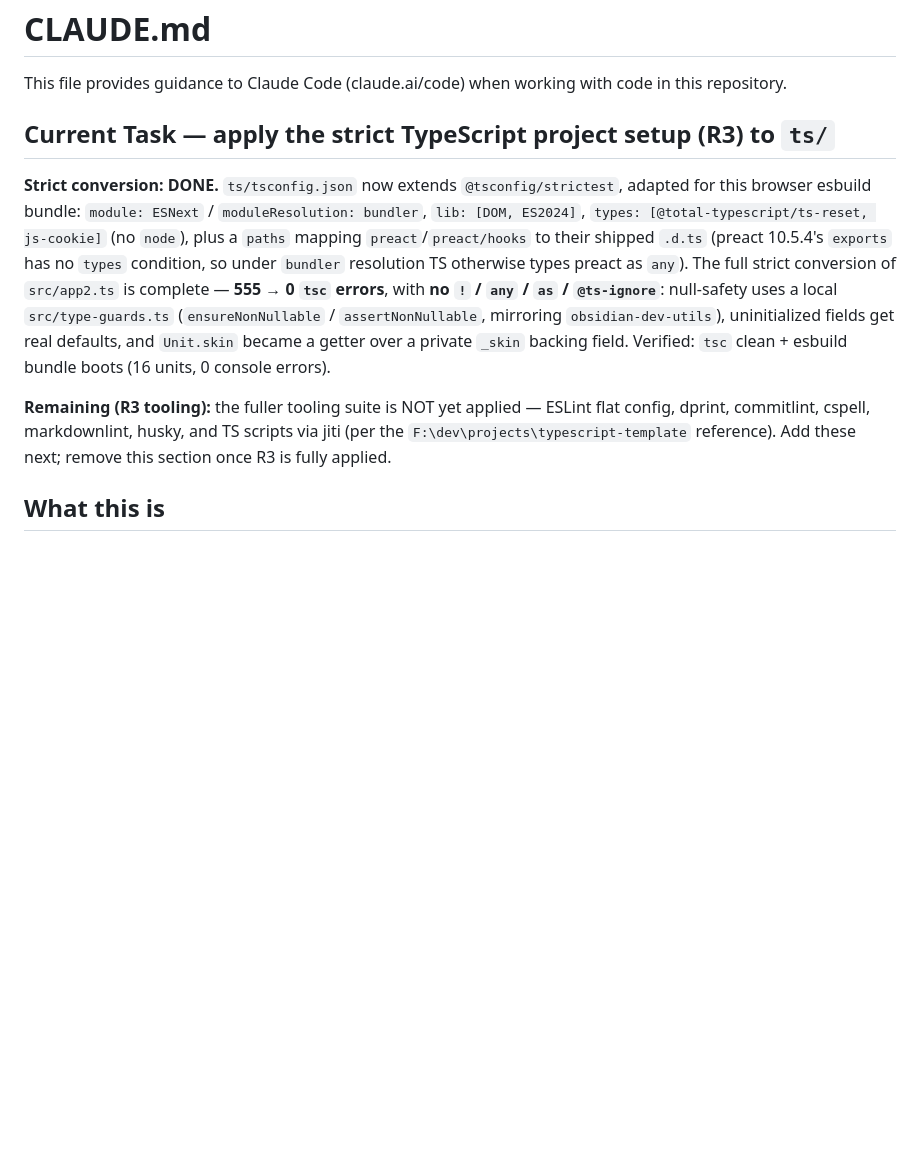
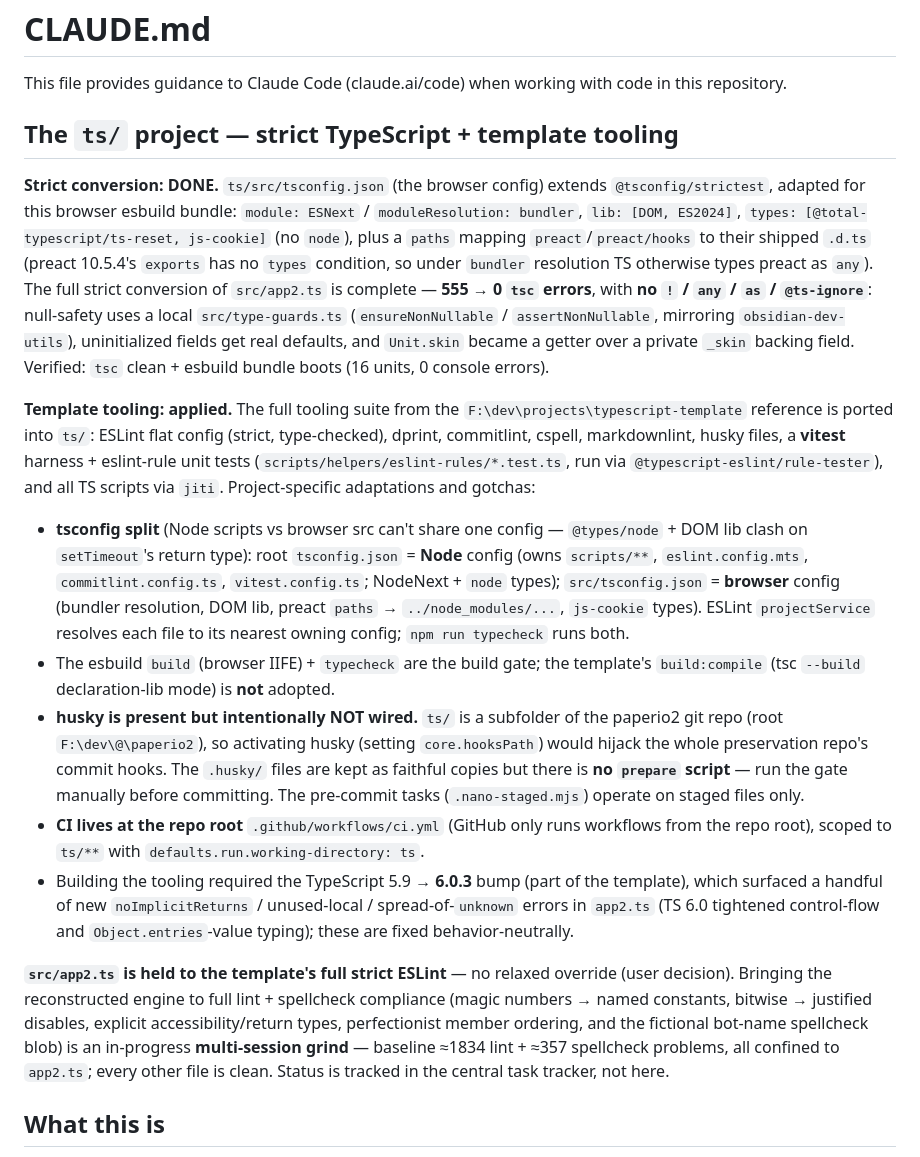
Before and after one commit to mnaoumov/paperio2, a Markdown page: CLAUDE.md, the part around the change. Drawn GitHub-style; blank space fills up the shorter version.

Commit message:
docs: refresh CLAUDE.md for the applied ts tooling
Replace the paused Current-Task/T15 tracking block (task tracking belongs in the central tracker, not a local CLAUDE.md) with durable documentation of the now-applied template tooling: the tsconfig split, the deliberately-unwired husky, the repo-root CI location, and the TS 6.0 bump. The app2.ts full-strict-lint grind is noted as in-progress and tracked centrally.

```diff
--- a/CLAUDE.md
+++ b/CLAUDE.md
@@ -2,11 +2,19 @@
 
 This file provides guidance to Claude Code (claude.ai/code) when working with code in this repository.
 
-## Current Task — apply the strict TypeScript project setup (R3) to `ts/`
+## The `ts/` project — strict TypeScript + template tooling
 
-**Strict conversion: DONE.** `ts/tsconfig.json` now extends `@tsconfig/strictest`, adapted for this browser esbuild bundle: `module: ESNext` / `moduleResolution: bundler`, `lib: [DOM, ES2024]`, `types: [@total-typescript/ts-reset, js-cookie]` (no `node`), plus a `paths` mapping `preact`/`preact/hooks` to their shipped `.d.ts` (preact 10.5.4's `exports` has no `types` condition, so under `bundler` resolution TS otherwise types preact as `any`). The full strict conversion of `src/app2.ts` is complete — **555 → 0 `tsc` errors**, with **no `!` / `any` / `as` / `@ts-ignore`**: null-safety uses a local `src/type-guards.ts` (`ensureNonNullable` / `assertNonNullable`, mirroring `obsidian-dev-utils`), uninitialized fields get real defaults, and `Unit.skin` became a getter over a private `_skin` backing field. Verified: `tsc` clean + esbuild bundle boots (16 units, 0 console errors).
+**Strict conversion: DONE.** `ts/src/tsconfig.json` (the browser config) extends `@tsconfig/strictest`, adapted for this browser esbuild bundle: `module: ESNext` / `moduleResolution: bundler`, `lib: [DOM, ES2024]`, `types: [@total-typescript/ts-reset, js-cookie]` (no `node`), plus a `paths` mapping `preact`/`preact/hooks` to their shipped `.d.ts` (preact 10.5.4's `exports` has no `types` condition, so under `bundler` resolution TS otherwise types preact as `any`). The full strict conversion of `src/app2.ts` is complete — **555 → 0 `tsc` errors**, with **no `!` / `any` / `as` / `@ts-ignore`**: null-safety uses a local `src/type-guards.ts` (`ensureNonNullable` / `assertNonNullable`, mirroring `obsidian-dev-utils`), uninitialized fields get real defaults, and `Unit.skin` became a getter over a private `_skin` backing field. Verified: `tsc` clean + esbuild bundle boots (16 units, 0 console errors).
 
-**Remaining (R3 tooling):** the fuller tooling suite is NOT yet applied — ESLint flat config, dprint, commitlint, cspell, markdownlint, husky, and TS scripts via jiti (per the `F:\dev\projects\typescript-template` reference). Add these next; remove this section once R3 is fully applied.
+**Template tooling: applied.** The full tooling suite from the `F:\dev\projects\typescript-template` reference is ported into `ts/`: ESLint flat config (strict, type-checked), dprint, commitlint, cspell, markdownlint, husky files, a **vitest** harness + eslint-rule unit tests (`scripts/helpers/eslint-rules/*.test.ts`, run via `@typescript-eslint/rule-tester`), and all TS scripts via `jiti`. Project-specific adaptations and gotchas:
+
+- **tsconfig split** (Node scripts vs browser src can't share one config — `@types/node` + DOM lib clash on `setTimeout`'s return type): root `tsconfig.json` = **Node** config (owns `scripts/**`, `eslint.config.mts`, `commitlint.config.ts`, `vitest.config.ts`; NodeNext + `node` types); `src/tsconfig.json` = **browser** config (bundler resolution, DOM lib, preact `paths` → `../node_modules/...`, `js-cookie` types). ESLint `projectService` resolves each file to its nearest owning config; `npm run typecheck` runs both.
+- The esbuild `build` (browser IIFE) + `typecheck` are the build gate; the template's `build:compile` (tsc `--build` declaration-lib mode) is **not** adopted.
+- **husky is present but intentionally NOT wired.** `ts/` is a subfolder of the paperio2 git repo (root `F:\dev\@\paperio2`), so activating husky (setting `core.hooksPath`) would hijack the whole preservation repo's commit hooks. The `.husky/` files are kept as faithful copies but there is **no `prepare` script** — run the gate manually before committing. The pre-commit tasks (`.nano-staged.mjs`) operate on staged files only.
+- **CI lives at the repo root** `.github/workflows/ci.yml` (GitHub only runs workflows from the repo root), scoped to `ts/**` with `defaults.run.working-directory: ts`.
+- Building the tooling required the TypeScript 5.9 → **6.0.3** bump (part of the template), which surfaced a handful of new `noImplicitReturns` / unused-local / spread-of-`unknown` errors in `app2.ts` (TS 6.0 tightened control-flow and `Object.entries`-value typing); these are fixed behavior-neutrally.
+
+**`src/app2.ts` is held to the template's full strict ESLint** — no relaxed override (user decision). Bringing the reconstructed engine to full lint + spellcheck compliance (magic numbers → named constants, bitwise → justified disables, explicit accessibility/return types, perfectionist member ordering, and the fictional bot-name spellcheck blob) is an in-progress **multi-session grind** — baseline ≈1834 lint + ≈357 spellcheck problems, all confined to `app2.ts`; every other file is clean. Status is tracked in the central task tracker, not here.
 
 ## What this is
 
```
